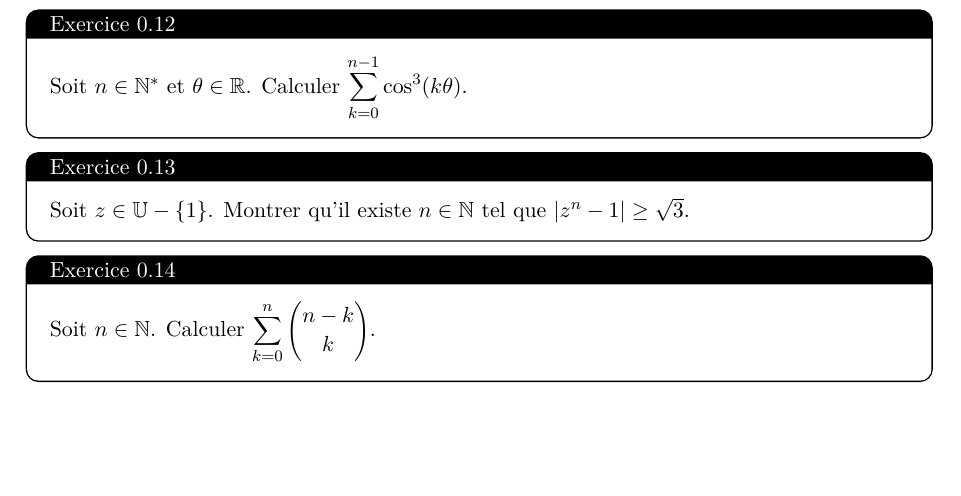
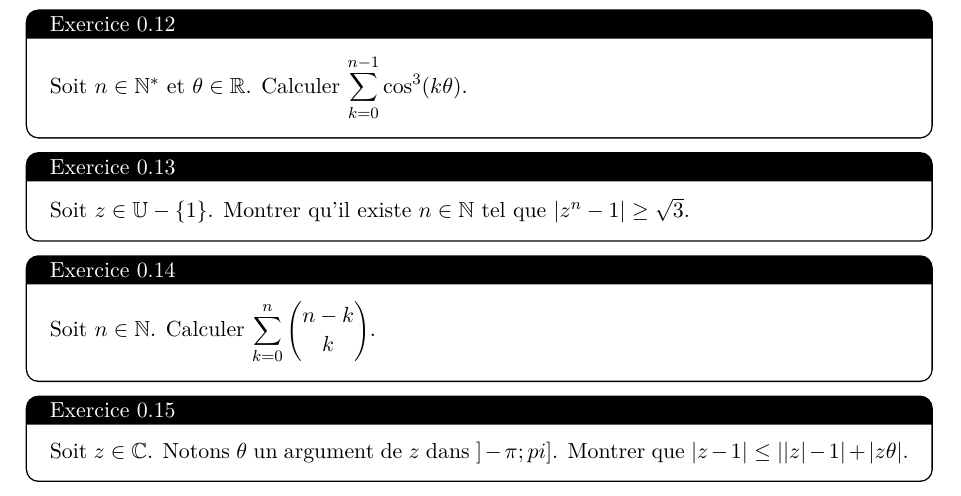
Before and after one commit to SUPERSAW617/Exo-kholles, a LaTeX document (main.tex, which reads Exos/kholles1.tex): part of page 2 of 2, cut so that both start at the same text, the shorter picture padded with empty space. Compiled offline with pdfLaTeX.

Commit message:
New Exercise

```diff
--- a/Exos/kholles1.tex
+++ b/Exos/kholles1.tex
@@ -75,3 +75,8 @@ Soit $z\in \mathbb{U} - \{1\}$. Montrer qu'il existe $n\in\N$ tel que $\left| z^
 \begin{exercise}
 Soit $n\in\N$. Calculer $\displaystyle\sum_{k=0}^{n}\binom{n-k}{k}$.
 \end{exercise}
+
+\begin{exercise}
+Soit $z\in \C$. Notons $\theta$ un argument de $z$ dans $]-\pi; pi]$.
+Montrer que $|z-1|\le ||z|-1|+|z\theta|$.
+\end{exercise}
```
